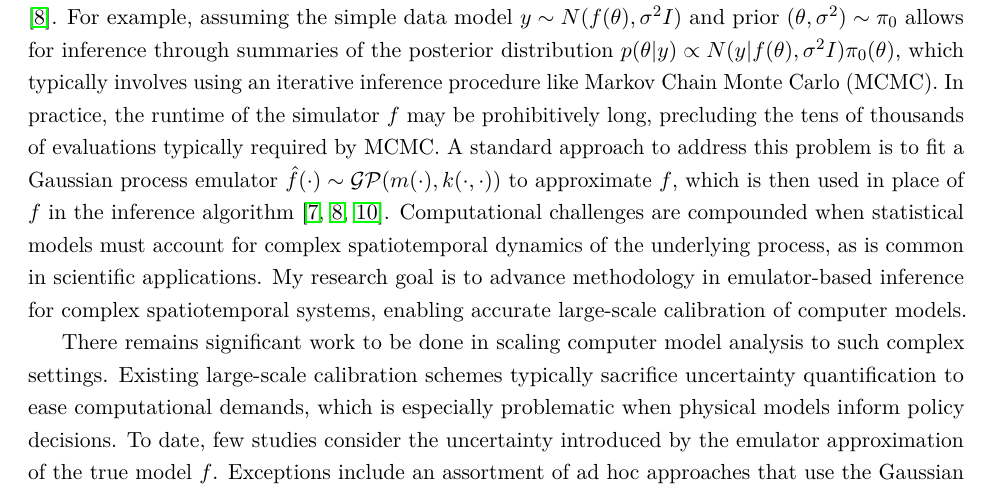
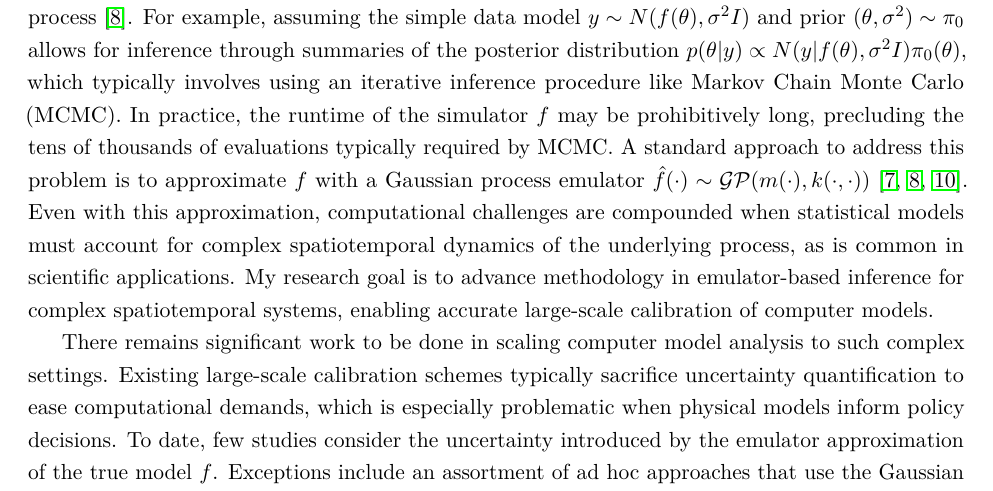
Before and after one commit to arob5/gp-calibration, a LaTeX document (nsf_proposal.tex): part of page 1 of 5, cut so that both start at the same text. Compiled offline with pdfLaTeX.

Commit message:
Progress on proposal

```diff
--- a/nsf_proposal.tex
+++ b/nsf_proposal.tex
@@ -72,8 +72,7 @@ significant challenges, requiring tradeoffs between realism and computational an
 Complex processes are commonly analyzed using a computer model (i.e. \textit{simulation} or \textit{process model}) $f$, where the output is a function of some unknown, unobserved parameter $\theta$.
 For example, to study the terrestrial carbon cycle, ecologists use a process model
 that predicts the net exchange of carbon between an ecosystem and the atmosphere \cite{Fer}. Running the model requires specifying values for parameters that
-may not be known, such as the soil respiration rate or seasonal leaf growth \cite{Fer}. A Bayesian statistical formulation is typically employed to estimate (i.e. calibrate) these unknown parameters by comparing simulation outputs to field observations $y$ of the true physical process \cite{Kennedy}. For example, assuming the simple data model $y \sim N(f(\theta), \sigma^2 I)$ and prior $(\theta, \sigma^2) \sim \pi_0$ allows for inference through summaries of the posterior distribution $p(\theta|y) \propto N(y|f(\theta), \sigma^2 I)\pi_0(\theta)$, which typically involves using an iterative inference procedure like Markov Chain Monte Carlo (MCMC). In practice, the runtime of the simulator $f$ may be prohibitively long, precluding the tens of thousands of evaluations typically required by MCMC. A standard approach to address this problem is to fit a Gaussian process
-emulator $\hat{f}(\cdot) \sim \mathcal{GP}(m(\cdot), k(\cdot, \cdot))$ to approximate $f$, which is then used in place of $f$ in the inference algorithm \cite{Fer, Kennedy, Cleary}. Computational challenges are compounded when statistical models must account for complex spatiotemporal dynamics of the underlying process, as is common in scientific applications. My research goal is to advance methodology in emulator-based inference for complex spatiotemporal systems, enabling accurate large-scale calibration of computer models.
+may not be known, such as the soil respiration rate or seasonal leaf growth \cite{Fer}. A Bayesian statistical formulation is typically employed to estimate (i.e. calibrate) these unknown parameters by comparing simulation outputs to field observations $y$ of the true physical process \cite{Kennedy}. For example, assuming the simple data model $y \sim N(f(\theta), \sigma^2 I)$ and prior $(\theta, \sigma^2) \sim \pi_0$ allows for inference through summaries of the posterior distribution $p(\theta|y) \propto N(y|f(\theta), \sigma^2 I)\pi_0(\theta)$, which typically involves using an iterative inference procedure like Markov Chain Monte Carlo (MCMC). In practice, the runtime of the simulator $f$ may be prohibitively long, precluding the tens of thousands of evaluations typically required by MCMC. A standard approach to address this problem is to approximate $f$ with a Gaussian process emulator $\hat{f}(\cdot) \sim \mathcal{GP}(m(\cdot), k(\cdot, \cdot))$ \cite{Fer, Kennedy, Cleary}. Even with this approximation, computational challenges are compounded when statistical models must account for complex spatiotemporal dynamics of the underlying process, as is common in scientific applications. My research goal is to advance methodology in emulator-based inference for complex spatiotemporal systems, enabling accurate large-scale calibration of computer models.
 
  There remains significant work to be done in scaling computer model analysis to such complex settings. Existing large-scale calibration schemes typically sacrifice uncertainty quantification to ease computational demands, which is especially problematic when physical models inform policy decisions. To date, few studies consider the uncertainty introduced by the emulator approximation of the true model $f$. Exceptions include an assortment of ad hoc approaches that use the Gaussian process predictive variance $k(\cdot, \cdot)$ to augment the
  noise term in the data model, e.g. $\sigma^2 + k(\theta, \theta)$ \cite{Fer, Cleary}. While a step in the right direction, these methods treat emulator uncertainty as independent across different values of $\theta$, ignoring the correlation structure captured in the predictive variance $k(\cdot, \cdot)$. Uncertainty is further neglected when process and statistical parameters are treated as fixed, despite the underlying spatiotemporal nature of the physical system. Modern dynamic hierarchical models provide an ideal framework for quantifying spatial and temporal variation in model parameters \cite{Wikle}, but such models are typically infeasible in computer modeling settings due to their computational demands. Existing examples of assimilating large-scale spatiotemporal datasets with computer models typically utilize thrifty alternatives to full Bayesian inference, ignoring posterior uncertainty \cite{Sun}.
```
